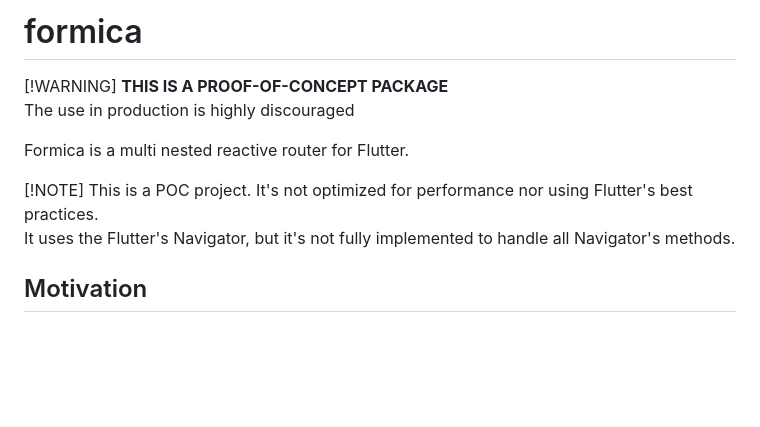
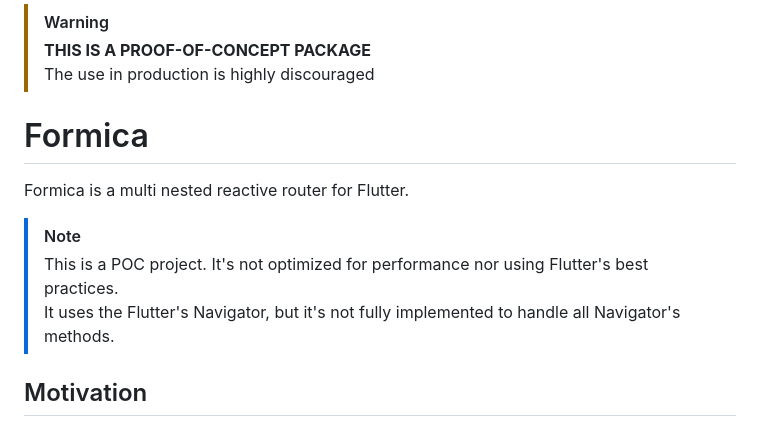
Before and after one commit to keitakun/formica, a Markdown page: README.md, the part around the change. Rendered like a GitHub page; blank space fills up the shorter version.

```diff
--- a/README.md
+++ b/README.md
@@ -1,14 +1,14 @@
-# formica
+> [!WARNING]
+> **THIS IS A PROOF-OF-CONCEPT PACKAGE**
+> The use in production is highly discouraged
 
-[!WARNING]
-**THIS IS A PROOF-OF-CONCEPT PACKAGE**
-The use in production is highly discouraged
+# Formica
 
 Formica is a multi nested reactive router for Flutter.
 
-[!NOTE]
-This is a POC project. It's not optimized for performance nor using Flutter's best practices.
-It uses the Flutter's Navigator, but it's not fully implemented to handle all Navigator's methods.
+> [!NOTE]
+> This is a POC project. It's not optimized for performance nor using Flutter's best practices.
+> It uses the Flutter's Navigator, but it's not fully implemented to handle all Navigator's methods.
 
 ## Motivation
 Flutter's routing/navigation system can be a bit tricky for nested routing.
```
